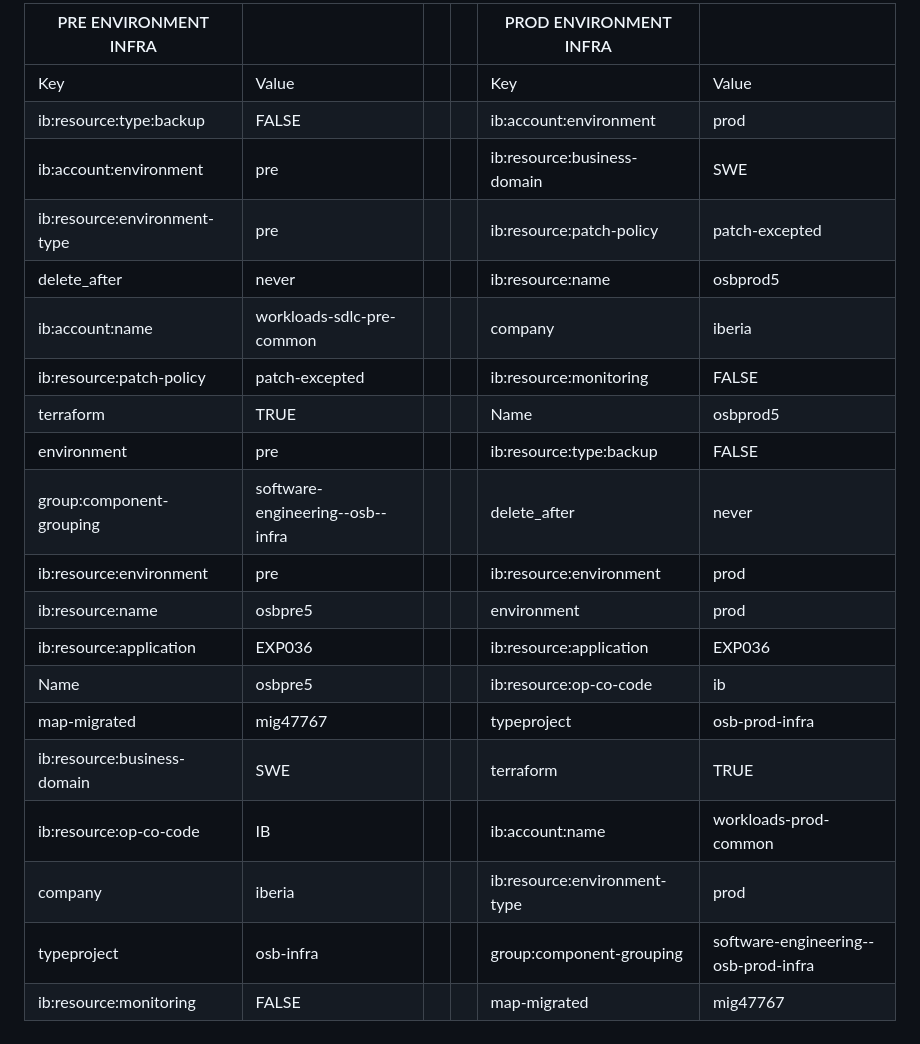
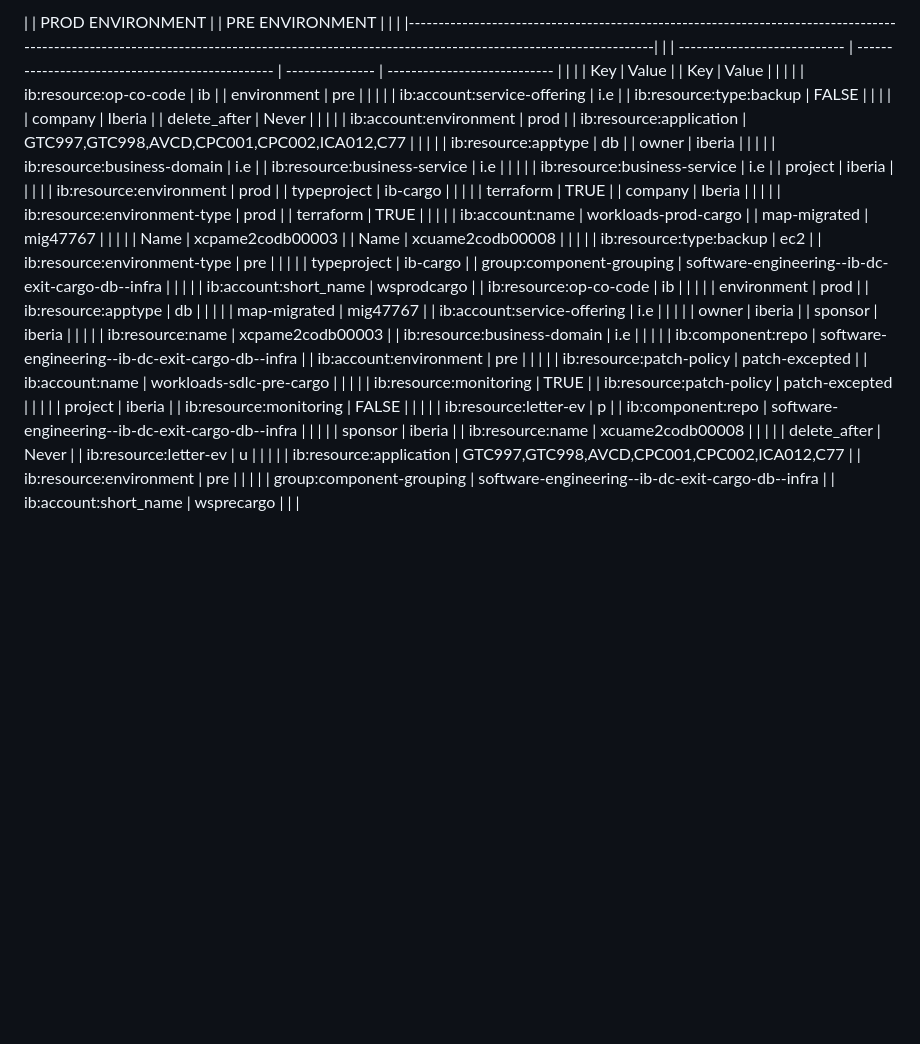
Before and after one commit to pratikraj876/AWS-Training, a Markdown page: md/tags.md, the part around the change. Drawn GitHub-style; blank space fills up the shorter version.

```diff
--- a/md/tags.md
+++ b/md/tags.md
@@ -1,22 +1,32 @@
-| PRE ENVIRONMENT INFRA        |                                  |   |   | PROD ENVIRONMENT INFRA       |                                      |
-|------------------------------|----------------------------------|---|---|------------------------------|--------------------------------------|
-| Key                          | Value                            |   |   | Key                          | Value                                |
-| ib:resource:type:backup      | FALSE                            |   |   | ib:account:environment       | prod                                 |
-| ib:account:environment       | pre                              |   |   | ib:resource:business-domain  | SWE                                  |
-| ib:resource:environment-type | pre                              |   |   | ib:resource:patch-policy     | patch-excepted                       |
-| delete_after                 | never                            |   |   | ib:resource:name             | osbprod5                             |
-| ib:account:name              | workloads-sdlc-pre-common        |   |   | company                      | iberia                               |
-| ib:resource:patch-policy     | patch-excepted                   |   |   | ib:resource:monitoring       | FALSE                                |
-| terraform                    | TRUE                             |   |   | Name                         | osbprod5                             |
-| environment                  | pre                              |   |   | ib:resource:type:backup      | FALSE                                |
-| group:component-grouping     | software-engineering--osb--infra |   |   | delete_after                 | never                                |
-| ib:resource:environment      | pre                              |   |   | ib:resource:environment      | prod                                 |
-| ib:resource:name             | osbpre5                          |   |   | environment                  | prod                                 |
-| ib:resource:application      | EXP036                           |   |   | ib:resource:application      | EXP036                               |
-| Name                         | osbpre5                          |   |   | ib:resource:op-co-code       | ib                                   |
-| map-migrated                 | mig47767                         |   |   | typeproject                  | osb-prod-infra                       |
-| ib:resource:business-domain  | SWE                              |   |   | terraform                    | TRUE                                 |
-| ib:resource:op-co-code       | IB                               |   |   | ib:account:name              | workloads-prod-common                |
-| company                      | iberia                           |   |   | ib:resource:environment-type | prod                                 |
-| typeproject                  | osb-infra                        |   |   | group:component-grouping     | software-engineering--osb-prod-infra |
-| ib:resource:monitoring       | FALSE                            |   |   | map-migrated                 | mig47767                             |
+| | PROD ENVIRONMENT             |                                                  | PRE ENVIRONMENT |                              |                                                       |
+|--------------------------------------------------------------------------------------------------------------------------------------------------------------------------------------------|
+| | ---------------------------- | ------------------------------------------------ | --------------- | ---------------------------- |                                                       |
+| | Key                          | Value                                            |                 | Key                          | Value |  |                                            |
+| | ib:resource:op-co-code       | ib                                               |                 | environment                  | pre |  |                                              |
+| | ib:account:service-offering  | i.e                                              |                 | ib:resource:type:backup      | FALSE |  |                                            |
+| | company                      | Iberia                                           |                 | delete_after                 | Never |  |                                            |
+| | ib:account:environment       | prod                                             |                 | ib:resource:application      | GTC997,GTC998,AVCD,CPC001,CPC002,ICA012,C77 |  |      |
+| | ib:resource:apptype          | db                                               |                 | owner                        | iberia |  |                                           |
+| | ib:resource:business-domain  | i.e                                              |                 | ib:resource:business-service | i.e |  |                                              |
+| | ib:resource:business-service | i.e                                              |                 | project                      | iberia |  |                                           |
+| | ib:resource:environment      | prod                                             |                 | typeproject                  | ib-cargo |  |                                         |
+| | terraform                    | TRUE                                             |                 | company                      | Iberia |  |                                           |
+| | ib:resource:environment-type | prod                                             |                 | terraform                    | TRUE |  |                                             |
+| | ib:account:name              | workloads-prod-cargo                             |                 | map-migrated                 | mig47767 |  |                                         |
+| | Name                         | xcpame2codb00003                                 |                 | Name                         | xcuame2codb00008 |  |                                 |
+| | ib:resource:type:backup      | ec2                                              |                 | ib:resource:environment-type | pre |  |                                              |
+| | typeproject                  | ib-cargo                                         |                 | group:component-grouping     | software-engineering--ib-dc-exit-cargo-db--infra |  | |
+| | ib:account:short_name        | wsprodcargo                                      |                 | ib:resource:op-co-code       | ib |  |                                               |
+| | environment                  | prod                                             |                 | ib:resource:apptype          | db |  |                                               |
+| | map-migrated                 | mig47767                                         |                 | ib:account:service-offering  | i.e |  |                                              |
+| | owner                        | iberia                                           |                 | sponsor                      | iberia |  |                                           |
+| | ib:resource:name             | xcpame2codb00003                                 |                 | ib:resource:business-domain  | i.e |  |                                              |
+| | ib:component:repo            | software-engineering--ib-dc-exit-cargo-db--infra |                 | ib:account:environment       | pre |  |                                              |
+| | ib:resource:patch-policy     | patch-excepted                                   |                 | ib:account:name              | workloads-sdlc-pre-cargo |  |                         |
+| | ib:resource:monitoring       | TRUE                                             |                 | ib:resource:patch-policy     | patch-excepted |  |                                   |
+| | project                      | iberia                                           |                 | ib:resource:monitoring       | FALSE |  |                                            |
+| | ib:resource:letter-ev        | p                                                |                 | ib:component:repo            | software-engineering--ib-dc-exit-cargo-db--infra |  | |
+| | sponsor                      | iberia                                           |                 | ib:resource:name             | xcuame2codb00008 |  |                                 |
+| | delete_after                 | Never                                            |                 | ib:resource:letter-ev        | u |  |                                                |
+| | ib:resource:application      | GTC997,GTC998,AVCD,CPC001,CPC002,ICA012,C77      |                 | ib:resource:environment      | pre |  |                                              |
+| | group:component-grouping     | software-engineering--ib-dc-exit-cargo-db--infra |                 | ib:account:short_name        | wsprecargo |  |                                       |
```
